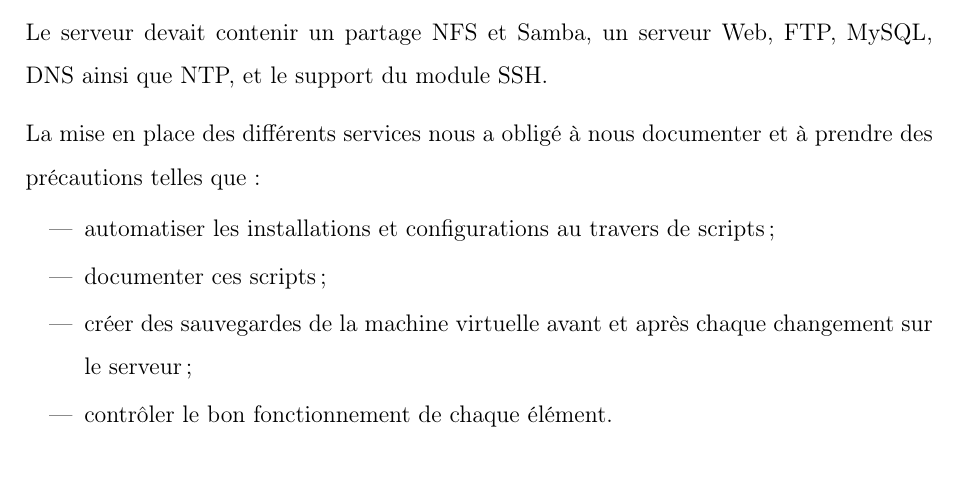
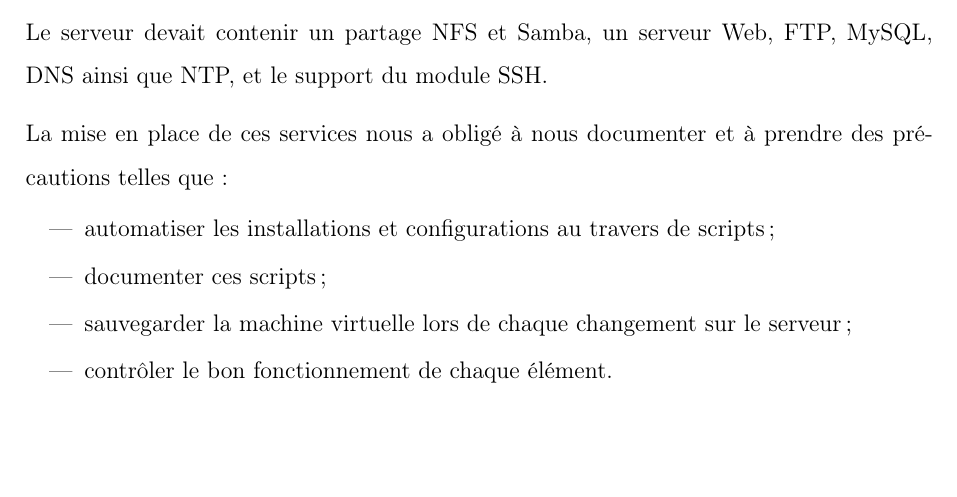
Before and after one commit to rememberYou/debian-server, a LaTeX document (report/main.tex, which reads report/src/conclusion.tex): part of page 38 of 41, cut so that both start at the same text, the shorter picture padded with empty space. Compiled offline with pdfLaTeX.

Commit message:
some fixes in the conclusion

```diff
--- a/report/src/conclusion.tex
+++ b/report/src/conclusion.tex
@@ -11,13 +11,12 @@ ainsi qu'au type de gestion des sauvegardes, à condition de les justifier.
 Le serveur devait contenir un partage NFS et Samba, un serveur Web, FTP, MySQL,
 DNS ainsi que NTP, et le support du module SSH.
 
-La mise en place des différents services nous a obligé à nous
-documenter et à prendre des précautions telles que :
+La mise en place de ces services nous a obligé à nous documenter et à prendre
+des précautions telles que :
 \begin{itemize}
 \item automatiser les installations et configurations au travers de scripts;
 \item documenter ces scripts;
-\item créer des sauvegardes de la machine virtuelle avant et après chaque
-changement sur le serveur ;
+\item sauvegarder la machine virtuelle lors de chaque changement sur le serveur;
 \item contrôler le bon fonctionnement de chaque élément. \\
 \end{itemize}
 
```
Also changed, not shown: report/main.pdf, 1 other file.
